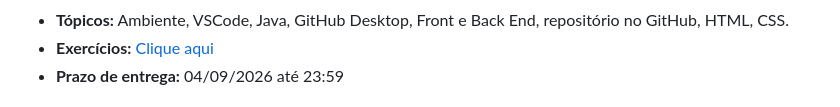
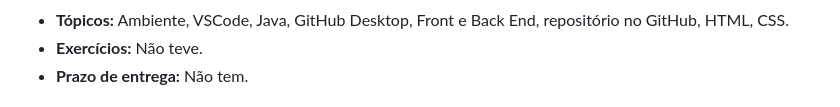
Before and after one commit to pwebufersa/pweb_2026.2_xicoArruda, a Markdown page: quero_muito.md, the part around one of its changes. Rendered like a GitHub page.

```diff
--- a/quero_muito.md
+++ b/quero_muito.md
@@ -14,5 +14,5 @@
 
 - **Tópicos:** Ambiente, VSCode, Java, GitHub Desktop, Front e Back End, repositório no GitHub, HTML, CSS.
-- **Exercícios:** [Clique aqui](unidade1/aula1.md)
-- **Prazo de entrega:** 04/09/2026 até 23:59
+- **Exercícios:** Não teve.
+- **Prazo de entrega:** Não tem.
 
```
Also changed, not shown: other parts of quero_muito.md (+6 -6 lines), unidade1/aula3.md (renamed from unidade1/aula1.md), unidade1/aula4.md (renamed from unidade1/aula2.md).
